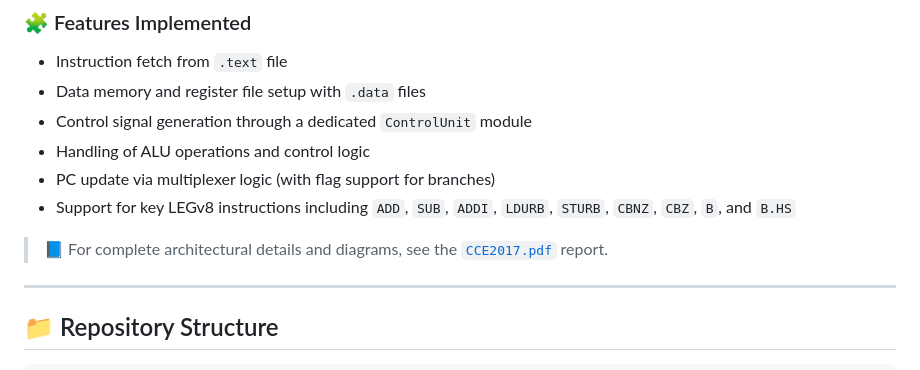
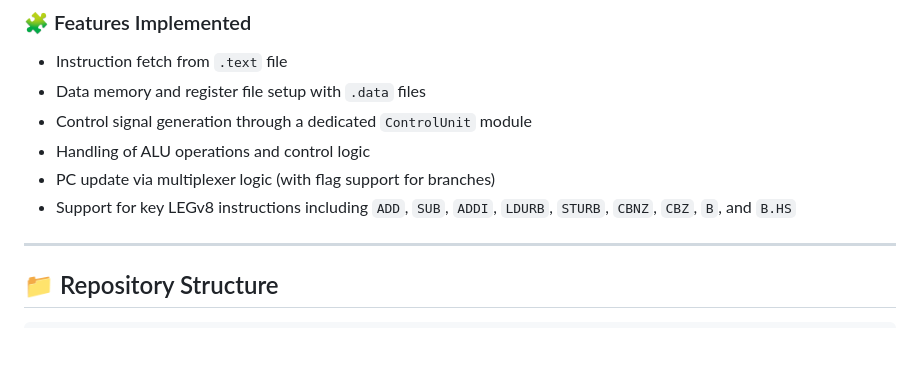
Before and after one commit to GrahamPellegrini/Legv8-Single-Cycle-Sim, a Markdown page: README.md, the part around the change. Drawn GitHub-style; blank space fills up the shorter version.

```diff
--- a/README.md
+++ b/README.md
@@ -26,7 +26,6 @@ This repository contains a simulation of a **single-cycle processor architecture
 - PC update via multiplexer logic (with flag support for branches)
 - Support for key LEGv8 instructions including `ADD`, `SUB`, `ADDI`, `LDURB`, `STURB`, `CBNZ`, `CBZ`, `B`, and `B.HS`
 
-> 📘 For complete architectural details and diagrams, see the [`CCE2017.pdf`](Latex/CCE2017.pdf) report.
 
 ---
 
```
